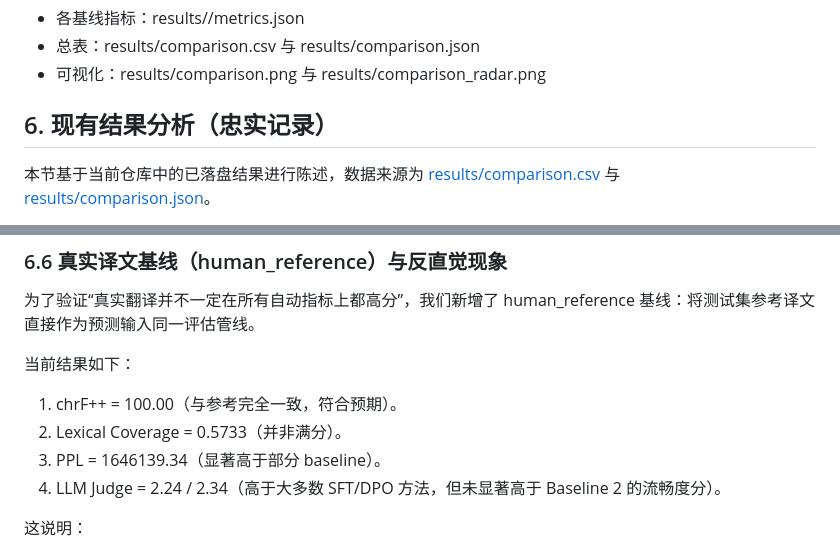
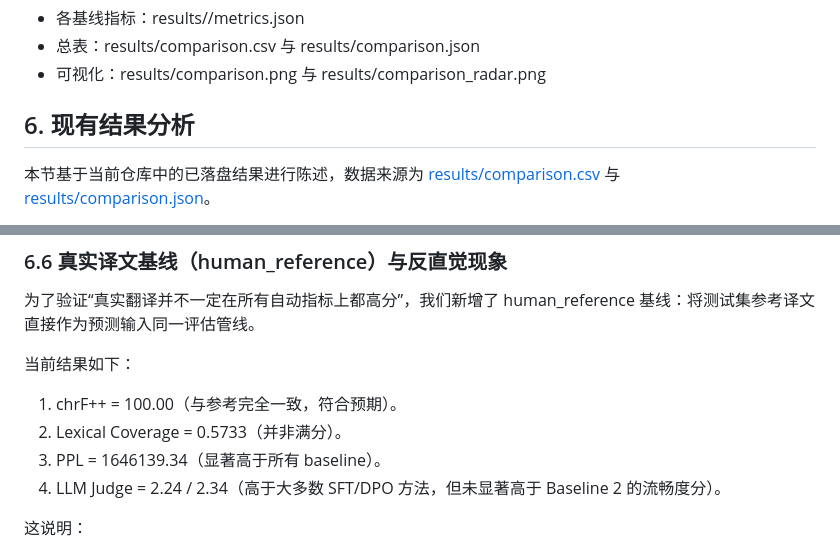
Before and after one commit to ChouYuanjue/tangut-nlp, a Markdown page: README.md, 2 parts joined by grey strips. GitHub-like rendering.

```diff
--- a/README.md
+++ b/README.md
@@ -135,7 +135,7 @@ python eval/aggregate_results.py
 - 总表：results/comparison.csv 与 results/comparison.json
 - 可视化：results/comparison.png 与 results/comparison_radar.png
 
-## 6. 现有结果分析（忠实记录）
+## 6. 现有结果分析
 
 本节基于当前仓库中的已落盘结果进行陈述，数据来源为 [results/comparison.csv](results/comparison.csv) 与 [results/comparison.json](results/comparison.json)。
 
@@ -218,7 +218,7 @@ python eval/aggregate_results.py
 
 1. chrF++ = 100.00（与参考完全一致，符合预期）。
 2. Lexical Coverage = 0.5733（并非满分）。
-3. PPL = 1646139.34（显著高于部分 baseline）。
+3. PPL = 1646139.34（显著高于所有 baseline）。
 4. LLM Judge = 2.24 / 2.34（高于大多数 SFT/DPO 方法，但未显著高于 Baseline 2 的流畅度分）。
 
 这说明：
```
Also changed, not shown: other parts of README.md (+5 -5 lines).
